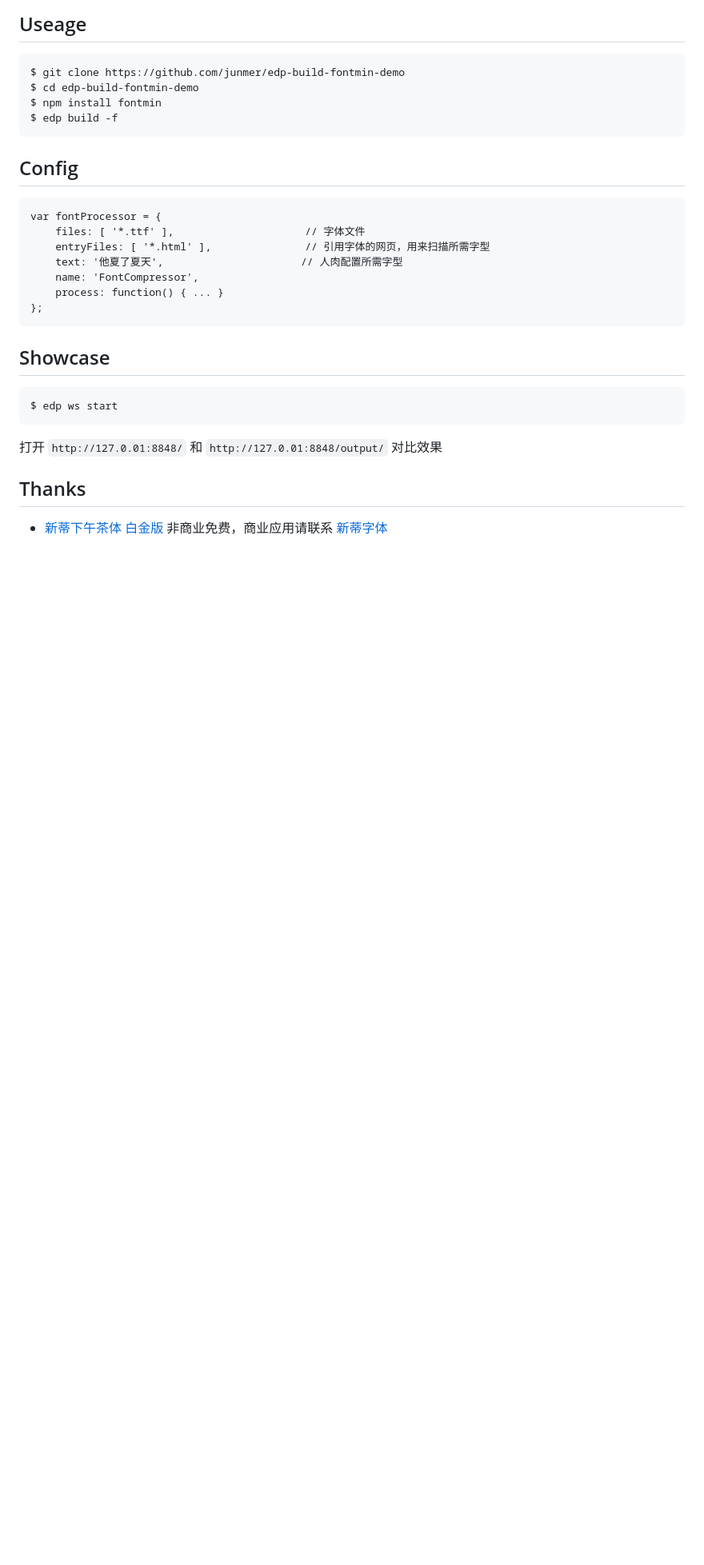
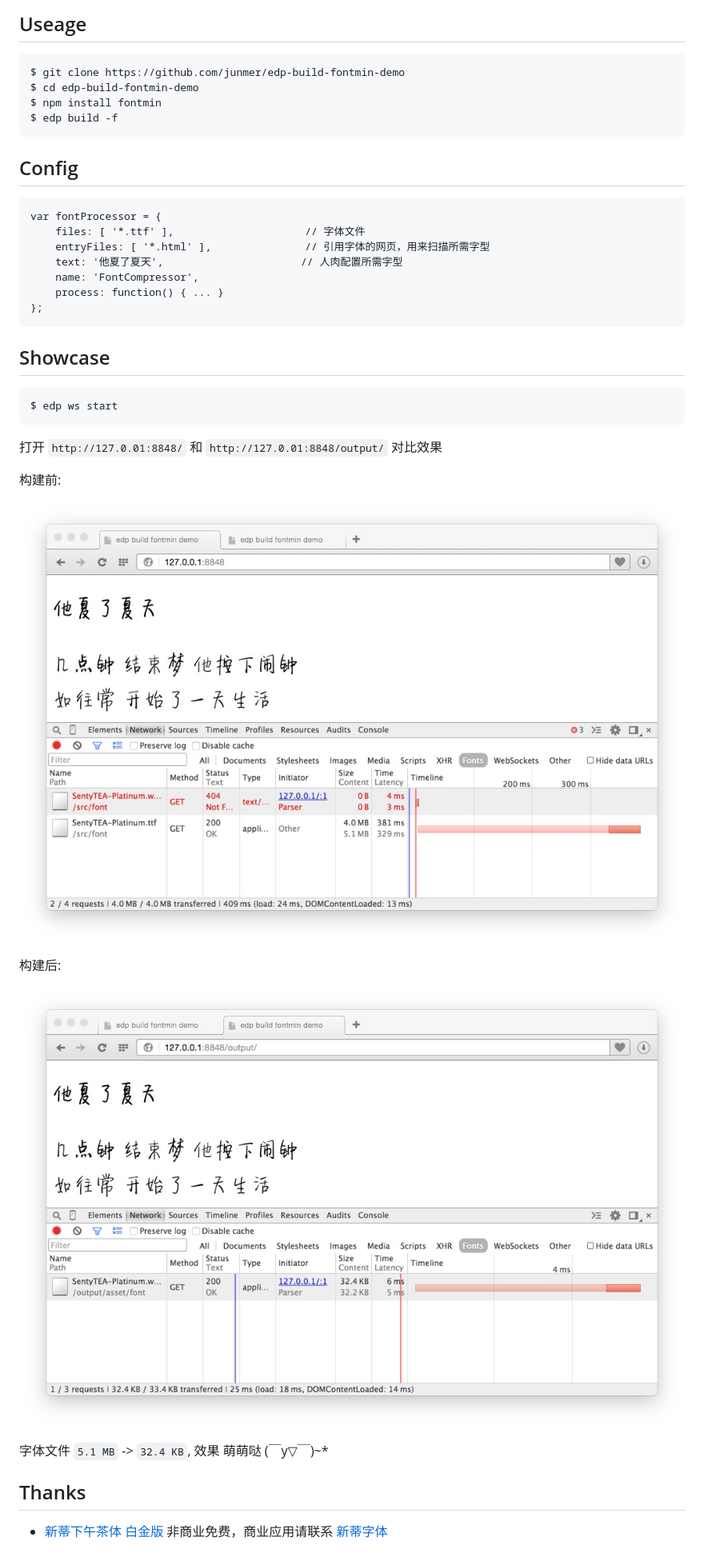
Before and after one commit to junmer/edp-build-fontmin-demo, a Markdown page: README.md, the part around the change printed below. Shown: that part at 80% size. GitHub-like rendering; pictures changed too: screenshot/after.png (added), screenshot/before.png (added); blank space fills up the shorter version.

Commit message:
add vs screenshot

```diff
--- a/README.md
+++ b/README.md
@@ -37,6 +37,15 @@ $ edp ws start
 
 打开 `http://127.0.01:8848/` 和 `http://127.0.01:8848/output/` 对比效果
 
+构建前:
+
+![before](./screenshot/before.png)
+
+构建后:
+
+![after](./screenshot/after.png)
+
+字体文件 `5.1 MB` -> `32.4 KB`, 效果 萌萌哒  (￣y▽￣)~*
 
 ## Thanks
 
```
Also changed, not shown: other parts of README.md (+2 -2 lines).
